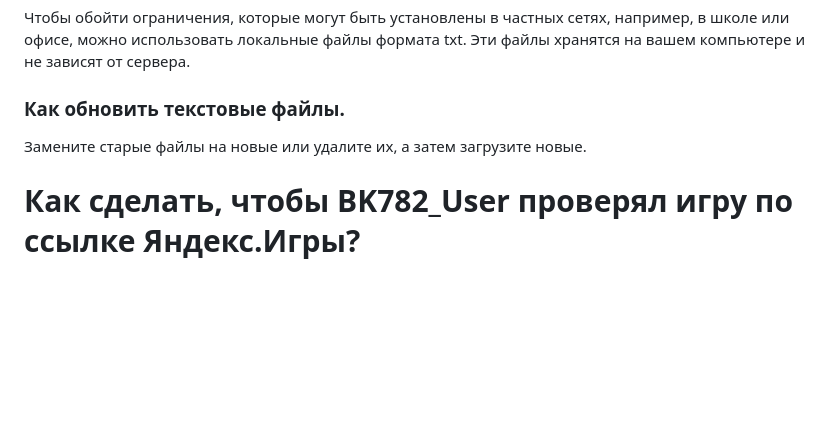
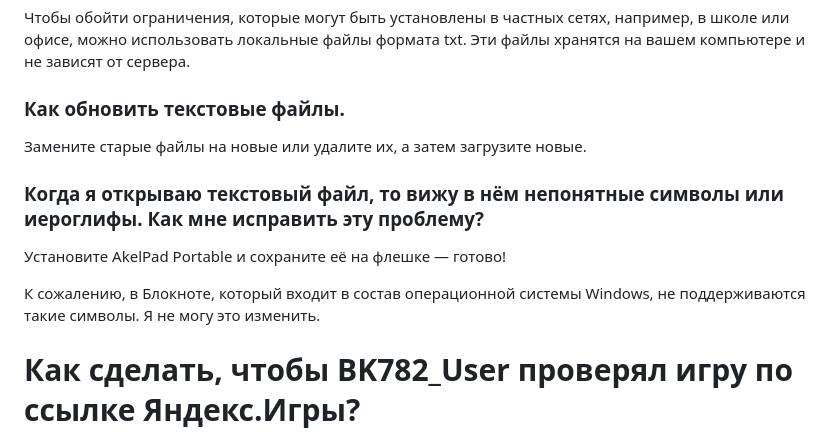
Before and after one commit to BK782/antihyip_plus, a Markdown page: README.md, the part around the change. GitHub-like rendering; blank space fills up the shorter version.

```diff
--- a/README.md
+++ b/README.md
@@ -58,6 +58,12 @@
 
 Замените старые файлы на новые или удалите их, а затем загрузите новые.
 
+### Когда я открываю текстовый файл, то вижу в нём непонятные символы или иероглифы. Как мне исправить эту проблему?
+
+Установите AkelPad Portable и сохраните её на флешке — готово!
+
+К сожалению, в Блокноте, который входит в состав операционной системы Windows, не поддерживаются такие символы. Я не могу это изменить.
+
 # Как сделать, чтобы BK782_User проверял игру по ссылке Яндекс.Игры?
 Выберите игру и запустите её. Когда вы перейдёте на страницу игры, вы увидите обложку с кнопкой «Начать». Обратите внимание, что меню нельзя открыть, пока вы не нажмёте на эту кнопку. После нажатия на «Начать» вы сможете открыть меню. Нажмите на кнопку «Поделиться» и скопируйте ссылку. Не забудьте отправить ссылку на проверку в Issues. Вот и всё!
 
```
